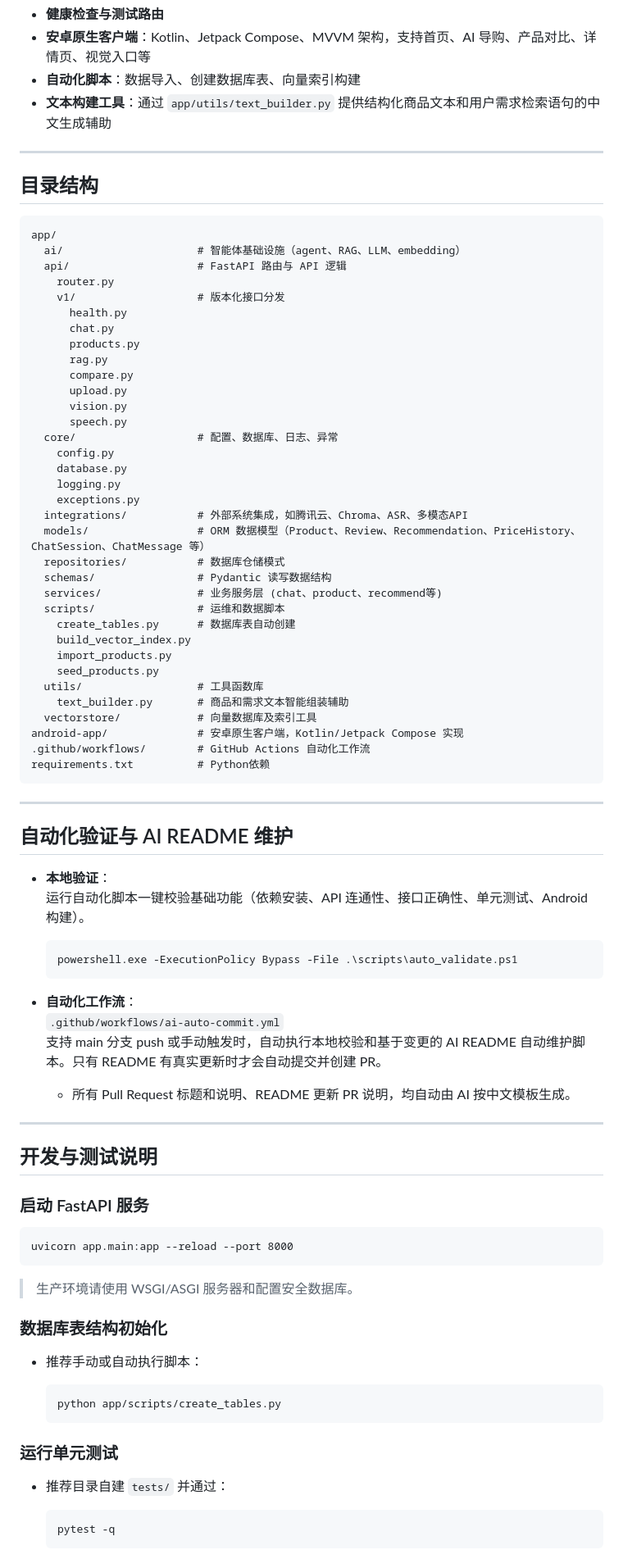
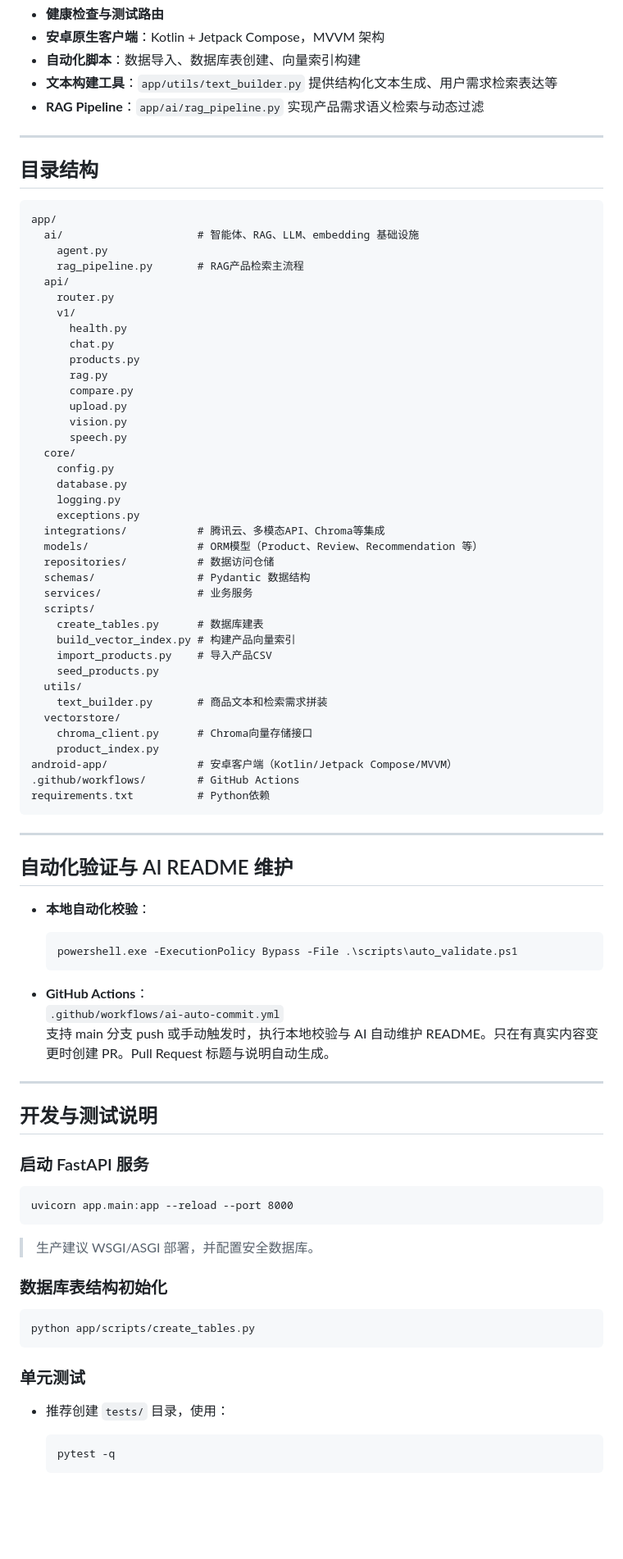
Before and after one commit to ldh949494/BuyWise, a Markdown page: README.md, the part around one of its changes. Shown at 82% size. Drawn GitHub-style; blank space fills up the shorter version.

Commit message:
chore(ai): auto update README after validation

````diff
--- a/README.md
+++ b/README.md
@@ -74,7 +72,8 @@ The importer reads `data/products.csv` and skips products with duplicate names,
 - **健康检查与测试路由**
-- **安卓原生客户端**：Kotlin、Jetpack Compose、MVVM 架构，支持首页、AI 导购、产品对比、详情页、视觉入口等
-- **自动化脚本**：数据导入、创建数据库表、向量索引构建
-- **文本构建工具**：通过 `app/utils/text_builder.py` 提供结构化商品文本和用户需求检索语句的中文生成辅助
+- **安卓原生客户端**：Kotlin + Jetpack Compose，MVVM 架构
+- **自动化脚本**：数据导入、数据库表创建、向量索引构建
+- **文本构建工具**：`app/utils/text_builder.py` 提供结构化文本生成、用户需求检索表达等
+- **RAG Pipeline**：`app/ai/rag_pipeline.py` 实现产品需求语义检索与动态过滤
 
 ---
 
@@ -82,10 +81,12 @@ The importer reads `data/products.csv` and skips products with duplicate names,
 
 ```text
 app/
-  ai/                     # 智能体基础设施（agent、RAG、LLM、embedding）
-  api/                    # FastAPI 路由与 API 逻辑
+  ai/                     # 智能体、RAG、LLM、embedding 基础设施
+    agent.py
+    rag_pipeline.py       # RAG产品检索主流程
+  api/
     router.py
-    v1/                   # 版本化接口分发
+    v1/
       health.py
       chat.py
       products.py
@@ -94,26 +95,28 @@ app/
       upload.py
       vision.py
       speech.py
-  core/                   # 配置、数据库、日志、异常
+  core/
     config.py
     database.py
     logging.py
     exceptions.py
-  integrations/           # 外部系统集成，如腾讯云、Chroma、ASR、多模态API
-  models/                 # ORM 数据模型（Product、Review、Recommendation、PriceHistory、ChatSession、ChatMessage 等）
-  repositories/           # 数据库仓储模式
-  schemas/                # Pydantic 读写数据结构
-  services/               # 业务服务层 (chat、product、recommend等)
-  scripts/                # 运维和数据脚本
-    create_tables.py      # 数据库表自动创建
-    build_vector_index.py
-    import_products.py
+  integrations/           # 腾讯云、多模态API、Chroma等集成
+  models/                 # ORM模型（Product、Review、Recommendation 等）
+  repositories/           # 数据访问仓储
+  schemas/                # Pydantic 数据结构
+  services/               # 业务服务
+  scripts/
+    create_tables.py      # 数据库建表
+    build_vector_index.py # 构建产品向量索引
+    import_products.py    # 导入产品CSV
     seed_products.py
-  utils/                  # 工具函数库
-    text_builder.py       # 商品和需求文本智能组装辅助
-  vectorstore/            # 向量数据库及索引工具
-android-app/              # 安卓原生客户端，Kotlin/Jetpack Compose 实现
-.github/workflows/        # GitHub Actions 自动化工作流
+  utils/
+    text_builder.py       # 商品文本和检索需求拼装
+  vectorstore/
+    chroma_client.py      # Chroma向量存储接口
+    product_index.py
+android-app/              # 安卓客户端（Kotlin/Jetpack Compose/MVVM）
+.github/workflows/        # GitHub Actions
 requirements.txt          # Python依赖
 ```
 
@@ -121,17 +124,15 @@ requirements.txt          # Python依赖
 
 ## 自动化验证与 AI README 维护
 
-- **本地验证**：
-  运行自动化脚本一键校验基础功能（依赖安装、API 连通性、接口正确性、单元测试、Android 构建）。
+- **本地自动化校验**：
 
   ```
   powershell.exe -ExecutionPolicy Bypass -File .\scripts\auto_validate.ps1
   ```
 
-- **自动化工作流**：
+- **GitHub Actions**：
   `.github/workflows/ai-auto-commit.yml`
-  支持 main 分支 push 或手动触发时，自动执行本地校验和基于变更的 AI README 自动维护脚本。只有 README 有真实更新时才会自动提交并创建 PR。
-  - 所有 Pull Request 标题和说明、README 更新 PR 说明，均自动由 AI 按中文模板生成。
+  支持 main 分支 push 或手动触发时，执行本地校验与 AI 自动维护 README。只在有真实内容变更时创建 PR。Pull Request 标题与说明自动生成。
 
 ---
 
@@ -143,19 +144,17 @@ requirements.txt          # Python依赖
 uvicorn app.main:app --reload --port 8000
 ```
 
-> 生产环境请使用 WSGI/ASGI 服务器和配置安全数据库。
+> 生产建议 WSGI/ASGI 部署，并配置安全数据库。
 
 ### 数据库表结构初始化
 
-- 推荐手动或自动执行脚本：
+```
+python app/scripts/create_tables.py
+```
 
-  ```
-  python app/scripts/create_tables.py
-  ```
+### 单元测试
 
-### 运行单元测试
-
-- 推荐目录自建 `tests/` 并通过：
+- 推荐创建 `tests/` 目录，使用：
 
   ```
   pytest -q
````
Also changed, not shown: other parts of README.md (+32 -32 lines).
